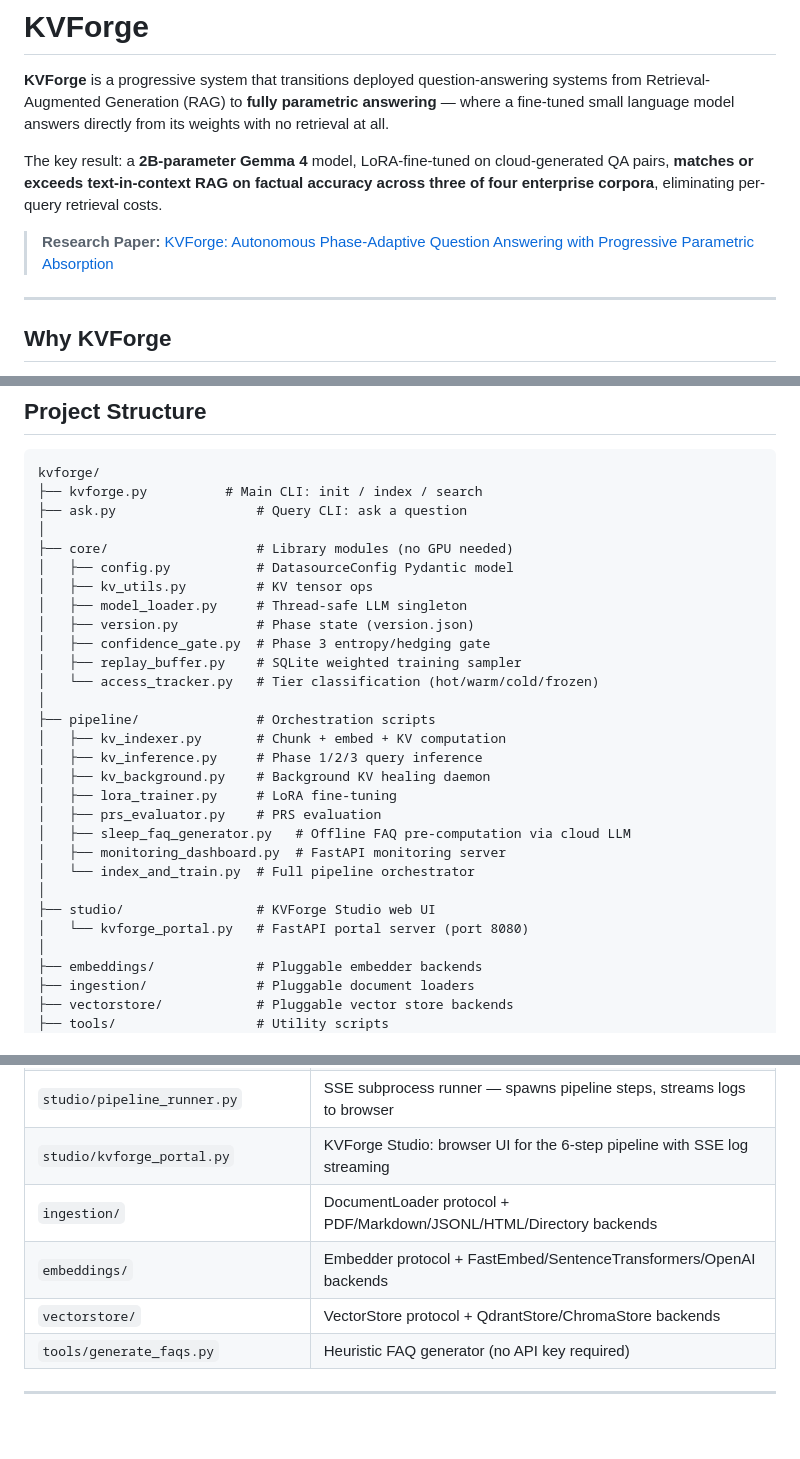
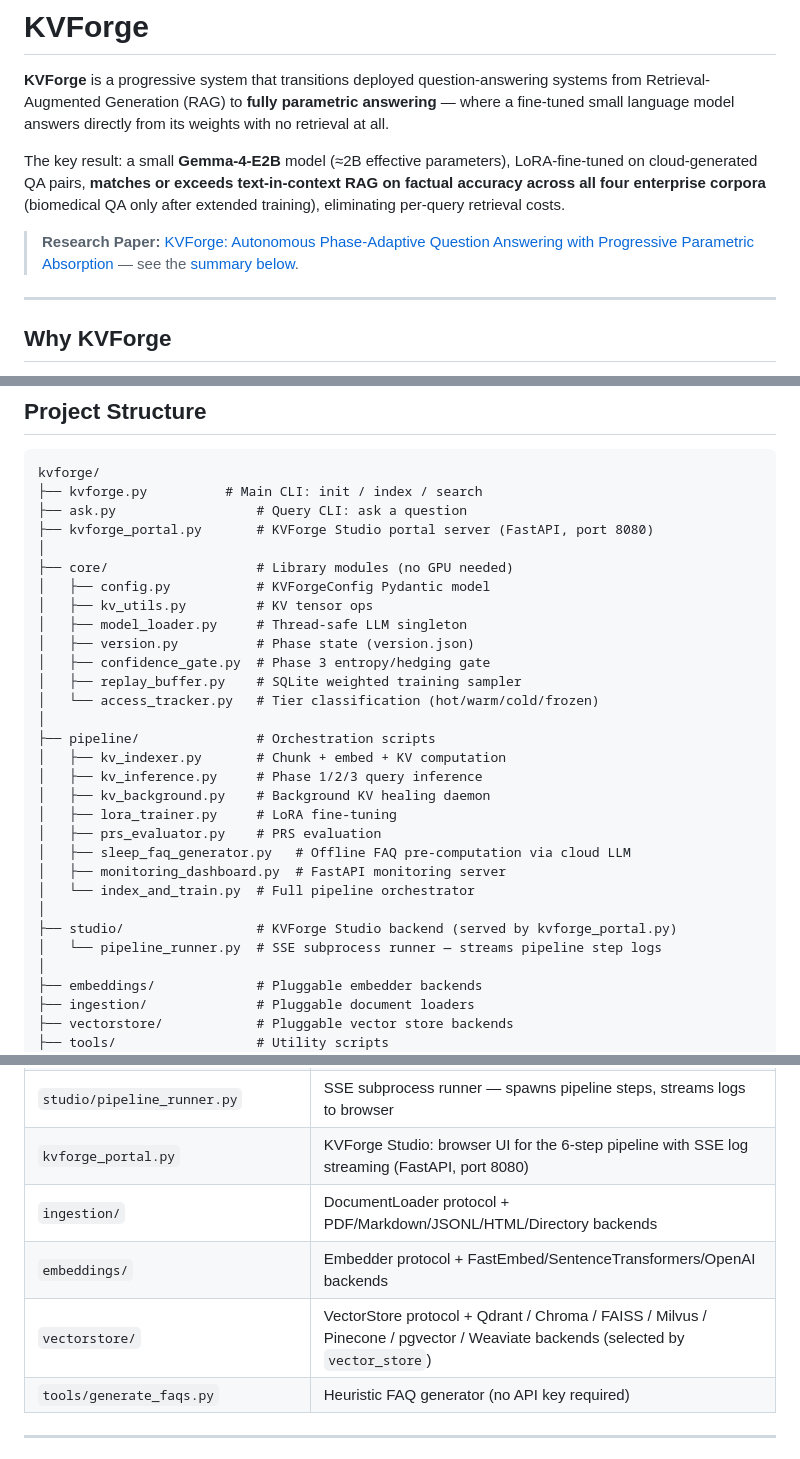
Before and after one commit to hemantcgi/kvforge, a Markdown page: README.md, 3 parts joined by grey strips. Drawn GitHub-style; blank space fills up the shorter version.

```diff
--- a/README.md
+++ b/README.md
@@ -2,9 +2,9 @@
 
 **KVForge** is a progressive system that transitions deployed question-answering systems from Retrieval-Augmented Generation (RAG) to **fully parametric answering** — where a fine-tuned small language model answers directly from its weights with no retrieval at all.
 
-The key result: a **2B-parameter Gemma 4** model, LoRA-fine-tuned on cloud-generated QA pairs, **matches or exceeds text-in-context RAG on factual accuracy across three of four enterprise corpora**, eliminating per-query retrieval costs.
+The key result: a small **Gemma-4-E2B** model (≈2B effective parameters), LoRA-fine-tuned on cloud-generated QA pairs, **matches or exceeds text-in-context RAG on factual accuracy across all four enterprise corpora** (biomedical QA only after extended training), eliminating per-query retrieval costs.
 
-> **Research Paper:** [KVForge: Autonomous Phase-Adaptive Question Answering with Progressive Parametric Absorption](docs/KVForge_Research_Paper.pdf)
+> **Research Paper:** [KVForge: Autonomous Phase-Adaptive Question Answering with Progressive Parametric Absorption](docs/KVForge_Research_Paper.pdf) — see the [summary below](#research-paper).
 
 ---
 
@@ -156,9 +169,10 @@ All three protocols are Python `runtime_checkable` `Protocol` classes — add a
 kvforge/
 ├── kvforge.py          # Main CLI: init / index / search
 ├── ask.py                  # Query CLI: ask a question
+├── kvforge_portal.py       # KVForge Studio portal server (FastAPI, port 8080)
 │
 ├── core/                   # Library modules (no GPU needed)
-│   ├── config.py           # DatasourceConfig Pydantic model
+│   ├── config.py           # KVForgeConfig Pydantic model
 │   ├── kv_utils.py         # KV tensor ops
 │   ├── model_loader.py     # Thread-safe LLM singleton
 │   ├── version.py          # Phase state (version.json)
@@ -176,8 +190,8 @@ kvforge/
 │   ├── monitoring_dashboard.py  # FastAPI monitoring server
 │   └── index_and_train.py  # Full pipeline orchestrator
 │
-├── studio/                 # KVForge Studio web UI
-│   └── kvforge_portal.py   # FastAPI portal server (port 8080)
+├── studio/                 # KVForge Studio backend (served by kvforge_portal.py)
+│   └── pipeline_runner.py  # SSE subprocess runner — streams pipeline step logs
 │
 ├── embeddings/             # Pluggable embedder backends
 ├── ingestion/              # Pluggable document loaders
@@ -410,10 +424,10 @@ Supported values:
 | `pipeline/index_and_train.py` | Orchestrator: index → train → KV refresh → PRS → phase advance |
 | `pipeline/sleep_faq_generator.py` | Offline FAQ pre-computation from indexed chunks via cloud LLM (Gemini / Claude / OpenAI) |
 | `studio/pipeline_runner.py` | SSE subprocess runner — spawns pipeline steps, streams logs to browser |
-| `studio/kvforge_portal.py` | KVForge Studio: browser UI for the 6-step pipeline with SSE log streaming |
+| `kvforge_portal.py` | KVForge Studio: browser UI for the 6-step pipeline with SSE log streaming (FastAPI, port 8080) |
 | `ingestion/` | DocumentLoader protocol + PDF/Markdown/JSONL/HTML/Directory backends |
 | `embeddings/` | Embedder protocol + FastEmbed/SentenceTransformers/OpenAI backends |
-| `vectorstore/` | VectorStore protocol + QdrantStore/ChromaStore backends |
+| `vectorstore/` | VectorStore protocol + Qdrant / Chroma / FAISS / Milvus / Pinecone / pgvector / Weaviate backends (selected by `vector_store`) |
 | `tools/generate_faqs.py` | Heuristic FAQ generator (no API key required) |
 
 ---
```
Also changed, not shown: other parts of README.md (+38 -13 lines).
